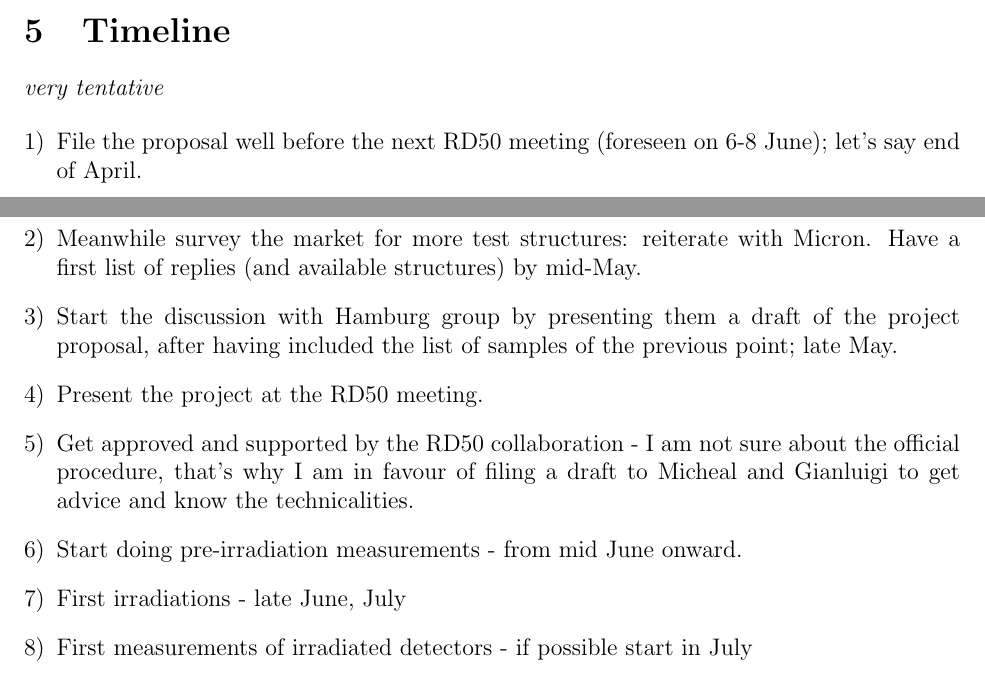
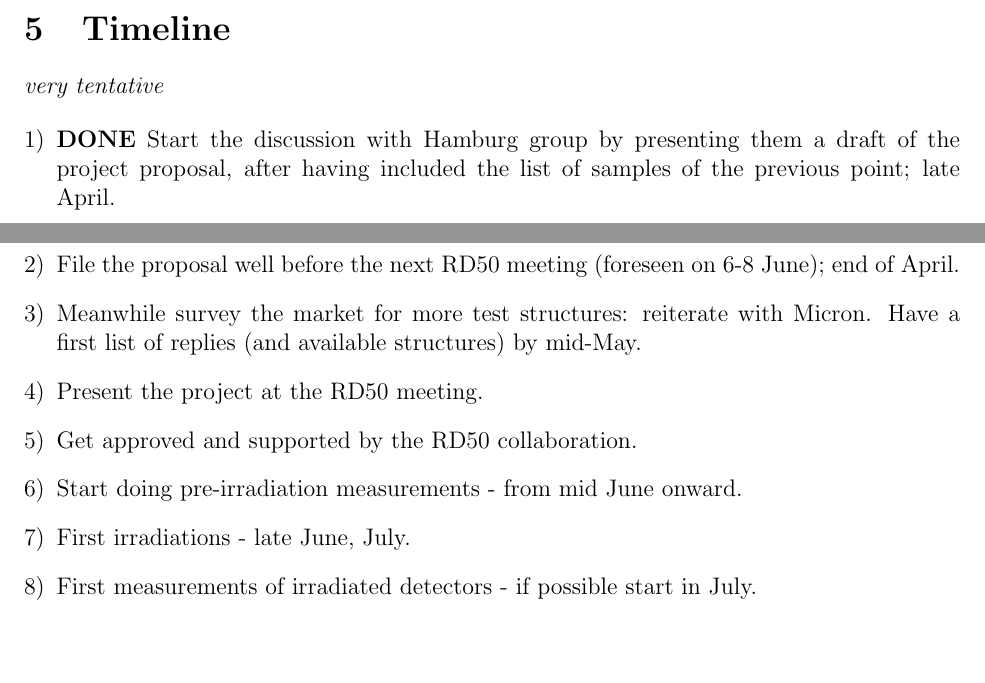
Before and after one commit to mbomben/surface_damage_proposal, a LaTeX paper (surface_damage_project_proposal.tex): two parts of pages 5 and 6 of 7, joined at a grey line, cut so that both start at the same text, the shorter picture padded with empty space. Compiled offline with LaTeX, dvips and Ghostscript.

Commit message:
surface_damage_project_proposal.tex: fixed timeline and typos

```diff
--- a/surface_damage_project_proposal.tex
+++ b/surface_damage_project_proposal.tex
@@ -227,20 +227,21 @@ productions which include dedicated test structures.
 {\it very tentative}
 
 \begin{enumerate}[1)]
-\item File the proposal well before the next RD50 meeting (foreseen on 6-8 June); let's say end of
+\item  {\bf DONE} Start the discussion with Hamburg group by presenting them a draft of the project
+proposal,
+after having included the list of samples of the previous point; late April.
+\item File the proposal well before the next RD50 meeting (foreseen on 6-8 June);  end of
 April.
 \item Meanwhile survey the market for more test structures: reiterate with Micron.
 Have a first list of replies (and available structures) by mid-May.
-\item Start the discussion with Hamburg group by presenting them a draft of the project proposal,
-after having included the list of samples of the previous point; late May.
 \item Present the project at the RD50 meeting.
-\item Get approved and supported by the RD50 collaboration - I am not sure about the official
-procedure, that's why I am in favour of filing a draft to Micheal and Gianluigi to get advice and know
-the technicalities.
+\item Get approved and supported by the RD50 collaboration. %I am not sure about the official
+%procedure, that's why I am in favour of filing a draft to Micheal and Gianluigi to get advice and know
+%the technicalities.
 \item Start doing pre-irradiation measurements - from mid June onward.
-\item First irradiations - late June, July
-\item First measurements of irradiated detectors - if possible start in July
-\item First simulations - July
+\item First irradiations - late June, July.
+\item First measurements of irradiated detectors - if possible start in July.
+\item First simulations - July.
 \end{enumerate}
 
 \newpage
```
